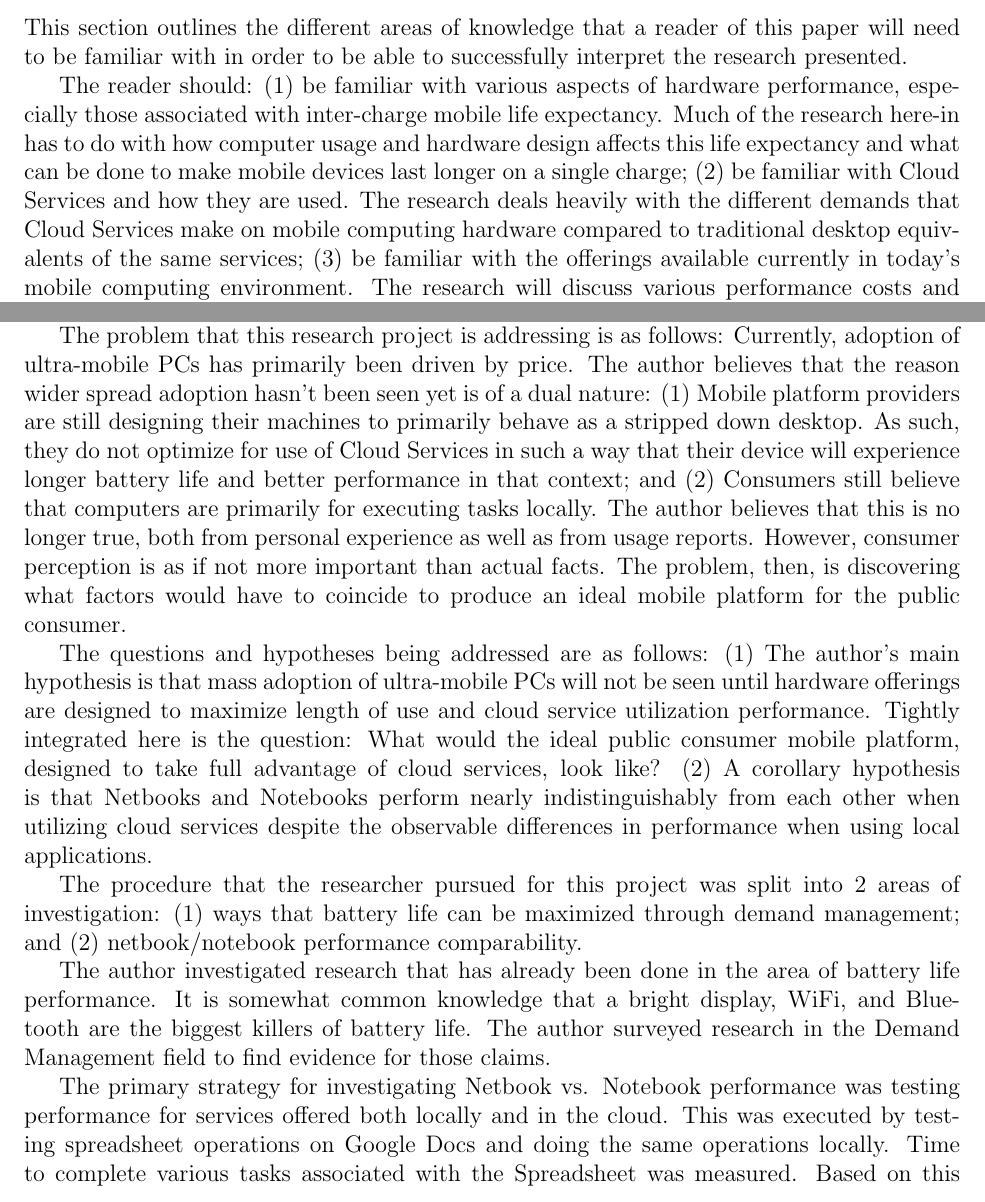
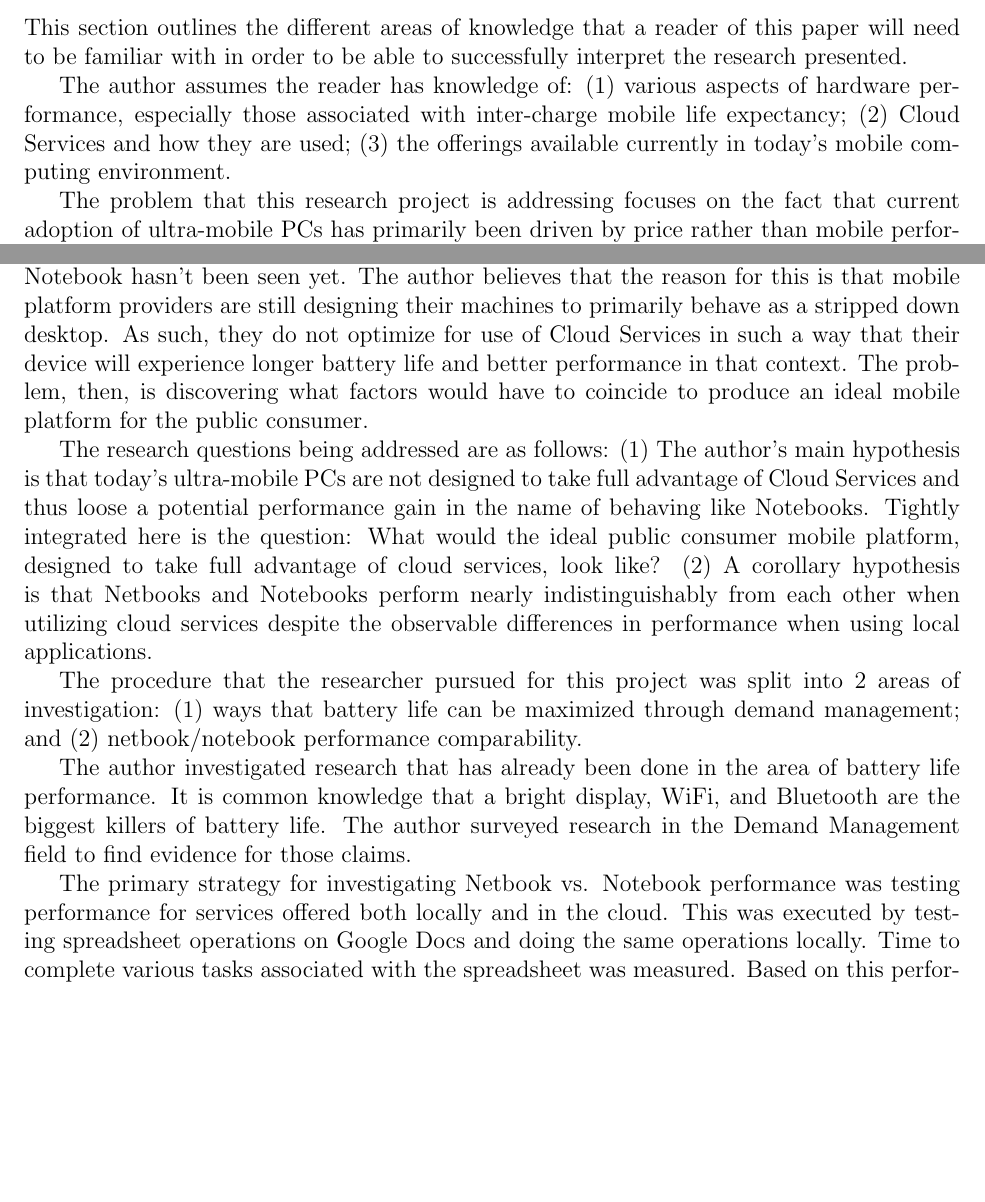
Before and after one commit to timvisher/CMSCU498-Research-Paper, a LaTeX thesis (researchPaper.tex, which reads designMethodsAndProcedures.tex): two parts of page 11 of 22, joined at a grey line, cut so that both start at the same text, the shorter picture padded with empty space. Compiled offline with pdfLaTeX; a missing bibliography style is replaced by a similar one.

Commit message:
Implemented all corrections to 3.2 Intro. EOM

```diff
--- a/designMethodsAndProcedures.tex
+++ b/designMethodsAndProcedures.tex
@@ -4,46 +4,34 @@ This section outlines the different areas of knowledge that a reader of this
 paper will need to be familiar with in order to be able to successfully
 interpret the research presented.
 
-The reader should:
+The author assumes the reader has knowledge of:
 \begin{inparaenum}[(1)]
-\item be familiar with various aspects of hardware performance, especially those
-  associated with inter-charge mobile life expectancy.  Much of the research
-  here-in has to do with how computer usage and hardware design affects this
-  life expectancy and what can be done to make mobile devices last longer on a
-  single charge;
-\item be familiar with Cloud Services and how they are used.  The research deals
-  heavily with the different demands that Cloud Services make on mobile
-  computing hardware compared to traditional desktop equivalents of the same
-  services;
-\item be familiar with the offerings available currently in today's mobile
-  computing environment.  The research will discuss various performance costs
-  and benefits in relation to traditional notebooks, netbooks, and smart-phones.
+\item various aspects of hardware performance, especially those associated with
+  inter-charge mobile life expectancy;
+\item Cloud Services and how they are used;
+\item the offerings available currently in today's mobile
+  computing environment.
 \end{inparaenum}
 
-The problem that this research project is addressing is as follows: Currently,
-adoption of ultra-mobile PCs has primarily been driven by price.  The author
-believes that the reason wider spread adoption hasn't been seen yet is of a dual
-nature:
+The problem that this research project is addressing focuses on the fact that
+current adoption of ultra-mobile PCs has primarily been driven by price rather
+than mobile performance \citep{ap2009}.  Wider spread adoption by customers
+looking to have a device that is optimized for portability and long battery life
+rather than just customers that are looking for a cheaper Notebook hasn't been
+seen yet.  The author believes that the reason for this is that mobile platform
+providers are still designing their machines to primarily behave as a stripped
+down desktop.  As such, they do not optimize for use of Cloud Services in such a
+way that their device will experience longer battery life and better performance
+in that context.  The problem, then, is discovering what factors would have to
+coincide to produce an ideal mobile platform for the public consumer.
+
+The research questions being addressed are as follows:
 \begin{inparaenum}[(1)]
-\item Mobile platform providers are still designing their machines to primarily
-  behave as a stripped down desktop.  As such, they do not optimize for use of
-  Cloud Services in such a way that their device will experience longer battery
-  life and better performance in that context; and
-\item Consumers still believe that computers are primarily for executing tasks
-  locally.  The author believes that this is no longer true, both from personal
-  experience as well as from usage reports.  However, consumer perception is as
-  if not more important than actual facts.
-\end{inparaenum}
-The problem, then, is discovering what factors would have to coincide to produce
-an ideal mobile platform for the public consumer.
-
-The questions and hypotheses being addressed are as follows:
-\begin{inparaenum}[(1)]
-  \item The author's main hypothesis is that mass adoption of ultra-mobile PCs
-    will not be seen until hardware offerings are designed to maximize length of
-    use and cloud service utilization performance.  Tightly integrated here is
-    the question: What would the ideal public consumer mobile platform, designed
-    to take full advantage of cloud services, look like?
+  \item The author's main hypothesis is that today's ultra-mobile PCs are not
+    designed to take full advantage of Cloud Services and thus loose a potential
+    performance gain in the name of behaving like Notebooks.  Tightly integrated
+    here is the question: What would the ideal public consumer mobile platform,
+    designed to take full advantage of cloud services, look like?
   \item A corollary hypothesis is that Netbooks and Notebooks perform nearly
     indistinguishably from each other when utilizing cloud services despite the
     observable differences in performance when using local applications.
@@ -57,16 +45,15 @@ of investigation:
 \end{inparaenum}
 
 The author investigated research that has already been done in the area of
-battery life performance.  It is somewhat common knowledge that a bright
-display, WiFi, and Bluetooth are the biggest killers of battery life.  The
-author surveyed research in the Demand Management field to find evidence for
-those claims.
+battery life performance.  It is common knowledge that a bright display, WiFi,
+and Bluetooth are the biggest killers of battery life.  The author surveyed
+research in the Demand Management field to find evidence for those claims.
 
 The primary strategy for investigating Netbook vs. Notebook performance was
 testing performance for services offered both locally and in the cloud.  This
 was executed by testing spreadsheet operations on Google Docs and doing the same
 operations locally.  Time to complete various tasks associated with the
-Spreadsheet was measured.  Based on this performance research, the author
+spreadsheet was measured.  Based on this performance research, the author
 constructed a theoretical computer that is optimized for the use of these
 services in order to gain other performance boosts.
 
```
Also changed, not shown: designMethodsAndProcedures.tex (9 more changed lines).
